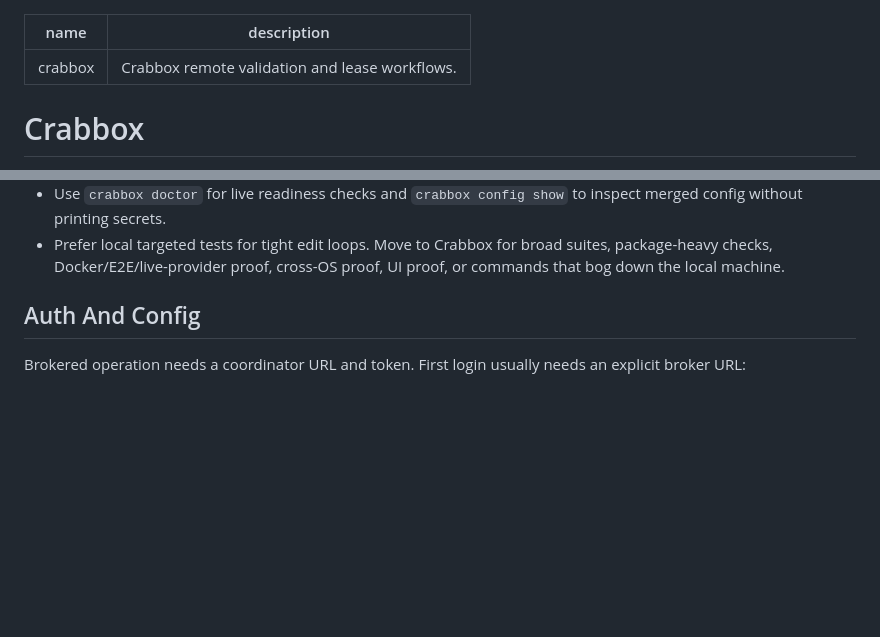
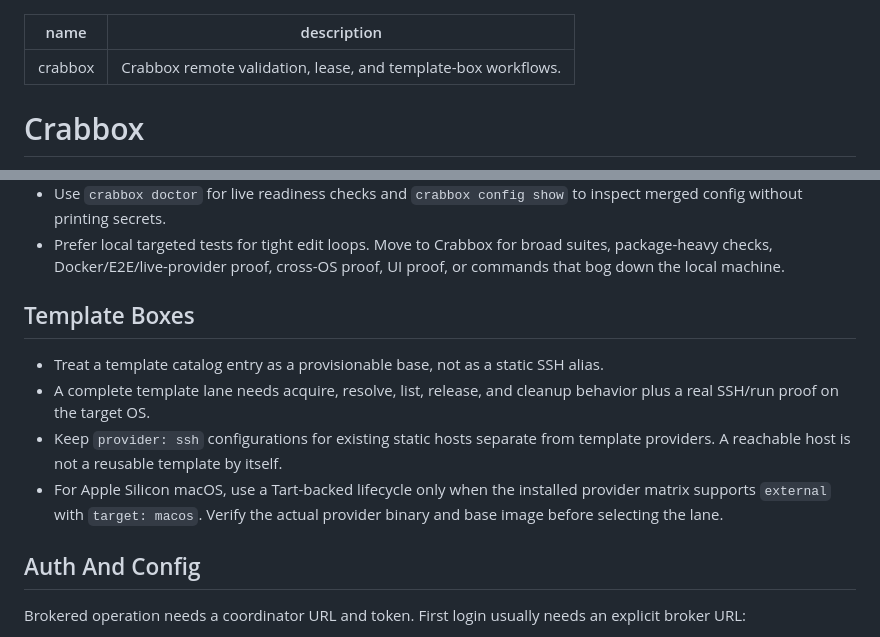
Before and after one commit to micr-dev/ai, a Markdown page: skills/crabbox/SKILL.md, 2 parts joined by grey strips. Rendered like a GitHub page; blank space fills up the shorter version.

Commit message:
site: sync crabbox skill update

```diff
--- a/skills/crabbox/SKILL.md
+++ b/skills/crabbox/SKILL.md
@@ -1,6 +1,6 @@
 ---
 name: crabbox
-description: "Crabbox remote validation and lease workflows."
+description: "Crabbox remote validation, lease, and template-box workflows."
 ---
 
 # Crabbox
@@ -24,6 +24,18 @@ logs/results, UI proof artifacts, or sync from a dirty local checkout.
 - Prefer local targeted tests for tight edit loops. Move to Crabbox for broad
   suites, package-heavy checks, Docker/E2E/live-provider proof, cross-OS proof,
   UI proof, or commands that bog down the local machine.
+
+## Template Boxes
+
+- Treat a template catalog entry as a provisionable base, not as a static SSH
+  alias.
+- A complete template lane needs acquire, resolve, list, release, and cleanup
+  behavior plus a real SSH/run proof on the target OS.
+- Keep `provider: ssh` configurations for existing static hosts separate from
+  template providers. A reachable host is not a reusable template by itself.
+- For Apple Silicon macOS, use a Tart-backed lifecycle only when the installed
+  provider matrix supports `external` with `target: macos`. Verify the actual
+  provider binary and base image before selecting the lane.
 
 ## Auth And Config
 
```
